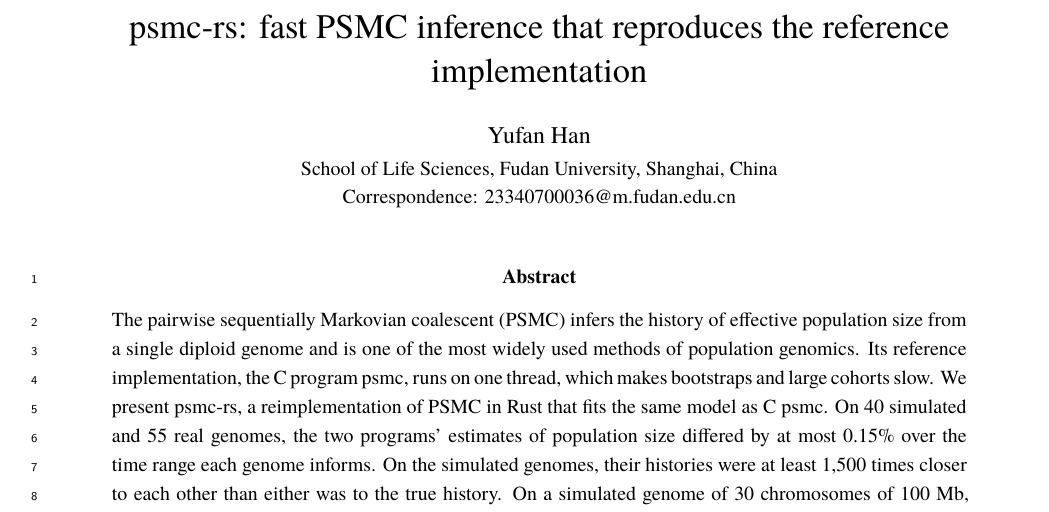
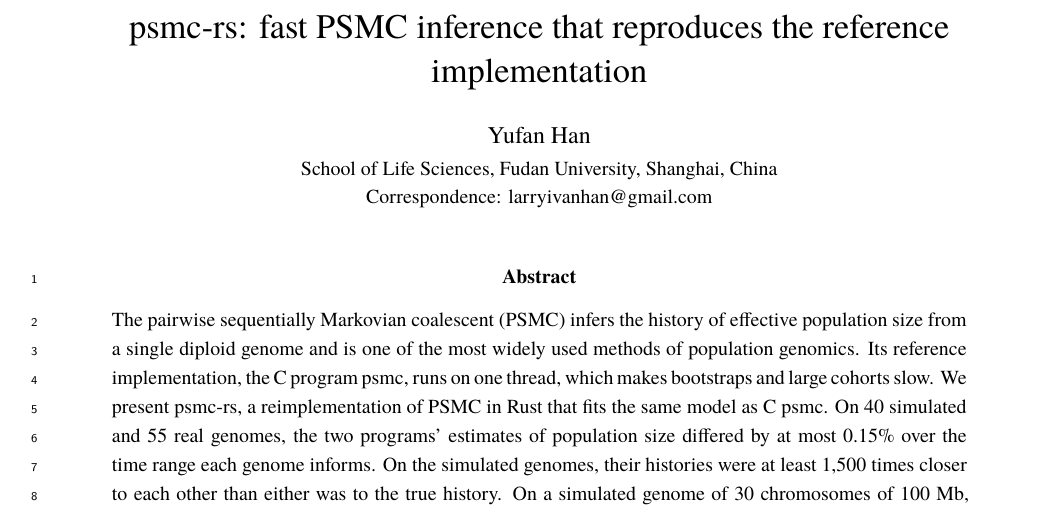
Before and after one commit to larryivan/psmc-rs, a LaTeX paper (manuscript/psmc-rs.tex): part of page 1 of 18, cut so that both start at the same text. Compiled offline with XeLaTeX; a missing font is replaced by an installed copy or a similar font.

Commit message:
manuscript: correspondence to the author's permanent address, larryivanhan@gmail.com

```diff
--- a/manuscript/psmc-rs.tex
+++ b/manuscript/psmc-rs.tex
@@ -49,7 +49,7 @@
 \title{\psmcrs: fast PSMC inference that reproduces the reference implementation}
 \author{Yufan Han\\[2pt]
   \small School of Life Sciences, Fudan University, Shanghai, China\\
-  \small Correspondence: \href{mailto:23340700036@m.fudan.edu.cn}{23340700036@m.fudan.edu.cn}}
+  \small Correspondence: \href{mailto:larryivanhan@gmail.com}{larryivanhan@gmail.com}}
 \date{}
 
 \begin{document}
```
